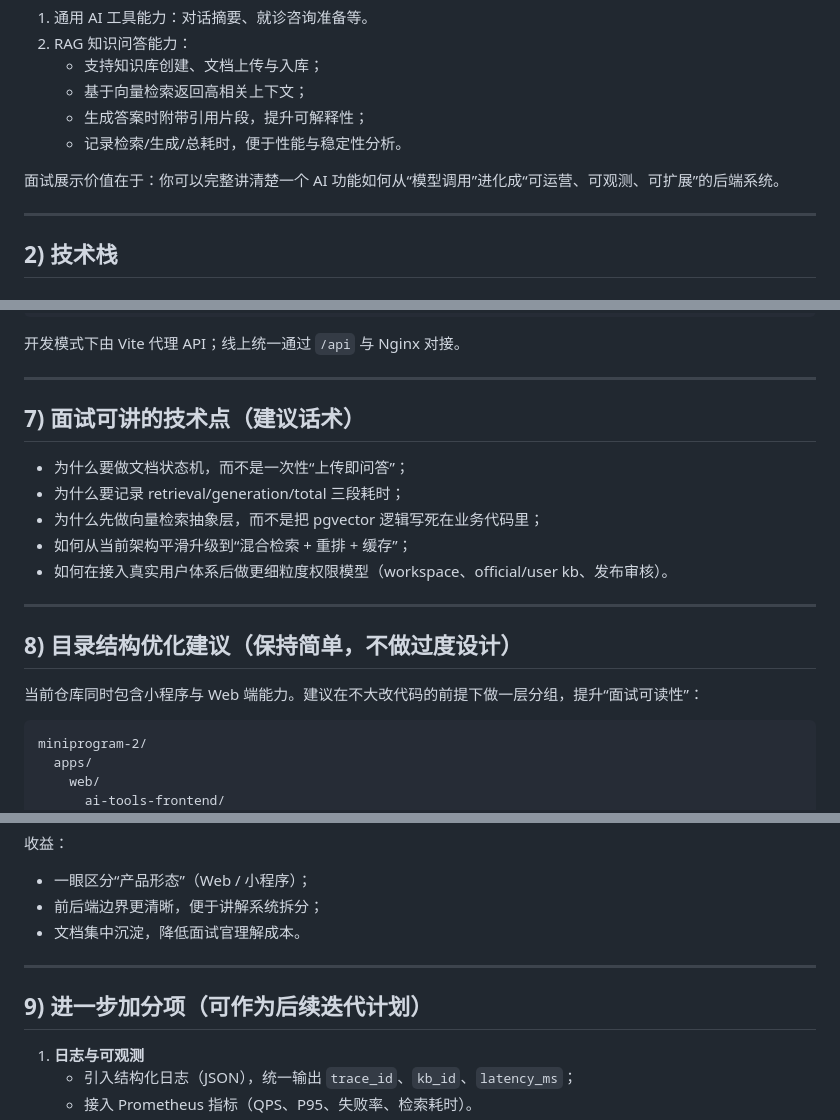
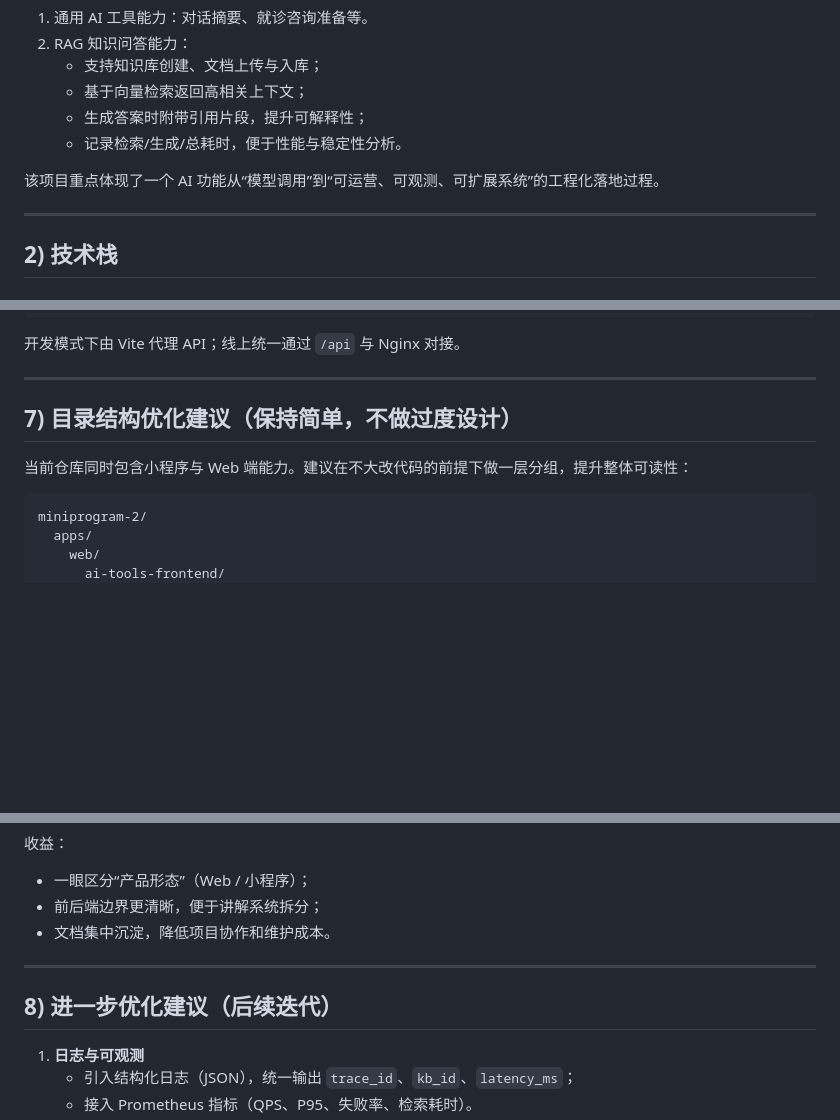
Before and after one commit to Dreamsmama/ai-tools-web, a Markdown page: README.md, 3 parts joined by grey strips. Drawn GitHub-style; blank space fills up the shorter version.

Commit message:
docs: 调整 README 结构与文案表达，补充架构和功能说明

````diff
--- a/README.md
+++ b/README.md
@@ -18,7 +18,7 @@
    - 生成答案时附带引用片段，提升可解释性；
    - 记录检索/生成/总耗时，便于性能与稳定性分析。
 
-面试展示价值在于：你可以完整讲清楚一个 AI 功能如何从“模型调用”进化成“可运营、可观测、可扩展”的后端系统。
+该项目重点体现了一个 AI 功能从“模型调用”到“可运营、可观测、可扩展系统”的工程化落地过程。
 
 ---
 
@@ -134,19 +134,9 @@ npm run dev
 
 ---
 
-## 7) 面试可讲的技术点（建议话术）
+## 7) 目录结构优化建议（保持简单，不做过度设计）
 
-- 为什么要做文档状态机，而不是一次性“上传即问答”；
-- 为什么要记录 retrieval/generation/total 三段耗时；
-- 为什么先做向量检索抽象层，而不是把 pgvector 逻辑写死在业务代码里；
-- 如何从当前架构平滑升级到“混合检索 + 重排 + 缓存”；
-- 如何在接入真实用户体系后做更细粒度权限模型（workspace、official/user kb、发布审核）。
-
----
-
-## 8) 目录结构优化建议（保持简单，不做过度设计）
-
-当前仓库同时包含小程序与 Web 端能力。建议在不大改代码的前提下做一层分组，提升“面试可读性”：
+当前仓库同时包含小程序与 Web 端能力。建议在不大改代码的前提下做一层分组，提升整体可读性：
 
 ```text
 miniprogram-2/
@@ -167,11 +157,11 @@ miniprogram-2/
 收益：
 - 一眼区分“产品形态”（Web / 小程序）；
 - 前后端边界更清晰，便于讲解系统拆分；
-- 文档集中沉淀，降低面试官理解成本。
+- 文档集中沉淀，降低项目协作和维护成本。
 
 ---
 
-## 9) 进一步加分项（可作为后续迭代计划）
+## 8) 进一步优化建议（后续迭代）
 
 1. **日志与可观测**
    - 引入结构化日志（JSON），统一输出 `trace_id`、`kb_id`、`latency_ms`；
````
Also changed, not shown: other parts of README.md (+2 -2 lines).
